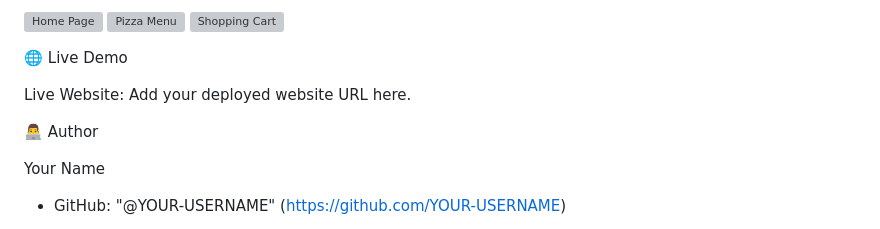
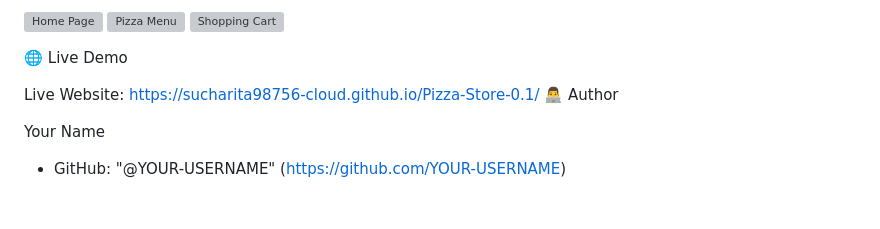
Before and after one commit to sucharita98756-cloud/Pizza-Store-0.1, a Markdown page: README.md, the part around the change. GitHub-like rendering; blank space fills up the shorter version; grey boxes are pictures that could not be loaded.

Commit message:
Revise README for improved clarity and detail
A responsive pizza e-commerce website built with HTML, CSS, and JavaScript, featuring pizza listings, special offers, shopping cart management, checkout, user login and registration, and order tracking.

```diff
--- a/README.md
+++ b/README.md
@@ -92,8 +92,7 @@ Add screenshots of your website here to showcase the design.
 
 🌐 Live Demo
 
-Live Website: Add your deployed website URL here.
-
+Live Website: https://sucharita98756-cloud.github.io/Pizza-Store-0.1/
 👨‍💻 Author
 
 Your Name
```
